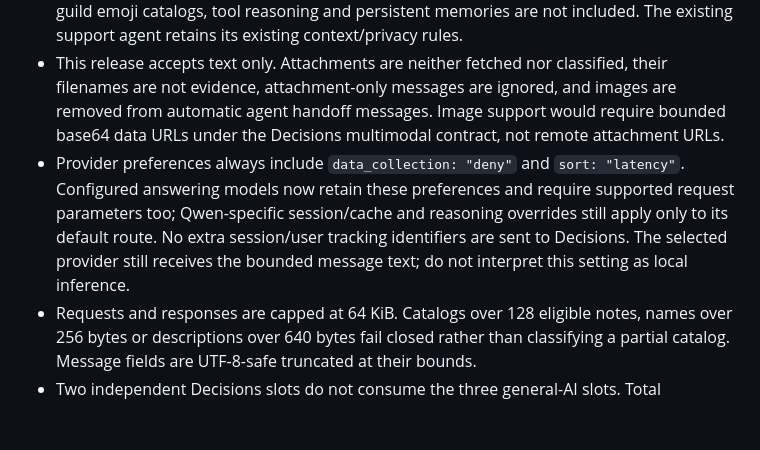
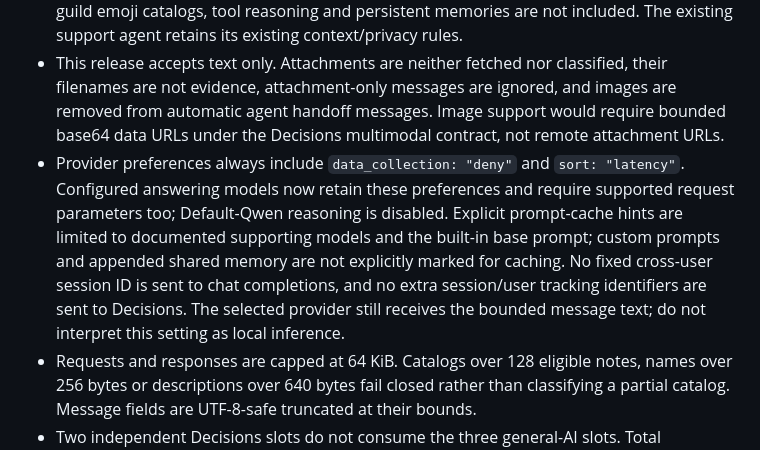
Before and after one commit to MetrolistGroup/metrobot, a Markdown page: docs/support-routing.md, the part around the change. Drawn GitHub-style; blank space fills up the shorter version.

Commit message:
docs(ai): clarify provider prompt caching boundaries

```diff
--- a/docs/support-routing.md
+++ b/docs/support-routing.md
@@ -41,7 +41,7 @@ Each note gets an opaque request-local option ID (`n0`, `n1`, ...). Names such a
 
 - Decisions gets text only: up to 4,000 UTF-8 bytes of current text, a visible referenced bot parent (up to 1,500 bytes), and at most four relevant retained user/assistant turns (1,000 bytes each) for bot replies. Earlier conversation summaries, message author profiles/IDs, guild emoji catalogs, tool reasoning and persistent memories are not included. The existing support agent retains its existing context/privacy rules.
 - This release accepts text only. Attachments are neither fetched nor classified, their filenames are not evidence, attachment-only messages are ignored, and images are removed from automatic agent handoff messages. Image support would require bounded base64 data URLs under the Decisions multimodal contract, not remote attachment URLs.
-- Provider preferences always include `data_collection: "deny"` and `sort: "latency"`. Configured answering models now retain these preferences and require supported request parameters too; Qwen-specific session/cache and reasoning overrides still apply only to its default route. No extra session/user tracking identifiers are sent to Decisions. The selected provider still receives the bounded message text; do not interpret this setting as local inference.
+- Provider preferences always include `data_collection: "deny"` and `sort: "latency"`. Configured answering models now retain these preferences and require supported request parameters too; Default-Qwen reasoning is disabled. Explicit prompt-cache hints are limited to documented supporting models and the built-in base prompt; custom prompts and appended shared memory are not explicitly marked for caching. No fixed cross-user session ID is sent to chat completions, and no extra session/user tracking identifiers are sent to Decisions. The selected provider still receives the bounded message text; do not interpret this setting as local inference.
 - Requests and responses are capped at 64 KiB. Catalogs over 128 eligible notes, names over 256 bytes or descriptions over 640 bytes fail closed rather than classifying a partial catalog. Message fields are UTF-8-safe truncated at their bounds.
 - Two independent Decisions slots do not consume the three general-AI slots. Total classification timeout is four seconds, including at most one retry, a 100 ms pause and key failover. Each attempt has a two-second timeout. Retryable failures are transport/read failures, HTTP 408/429/5xx, and 401/402/403 when another configured key exists. Other HTTP failures and malformed responses are not retried. Redirects are refused.
 - Missing/wrongly typed answers, unknown IDs, absent/null/nonfinite/out-of-range probabilities, non-normalized distributions (outside 0.01 rounding tolerance), a chosen option that is not a probability winner, and malformed/oversized envelopes are rejected. Provider `confidence` is not substituted for the selected option's probability.
```
